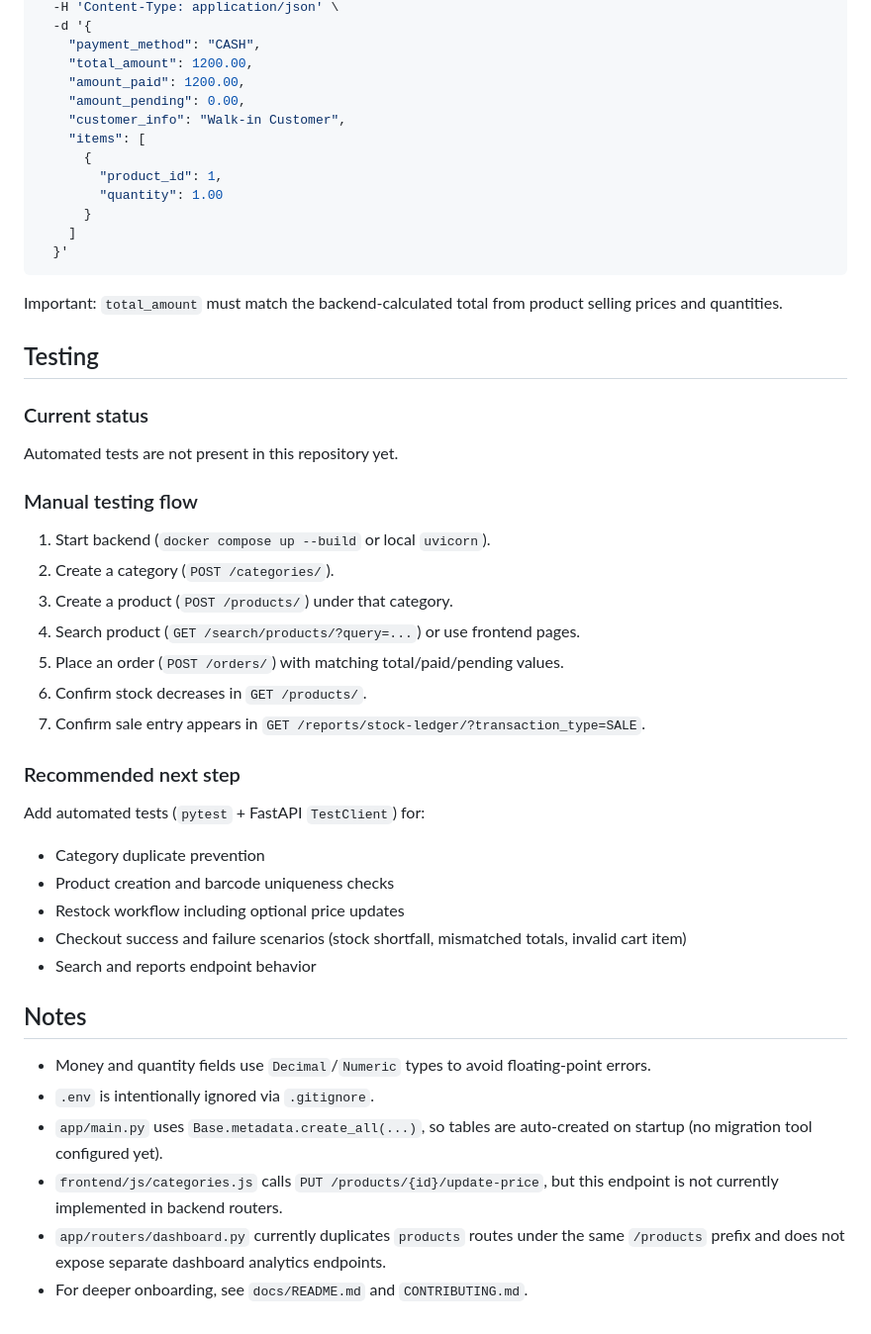
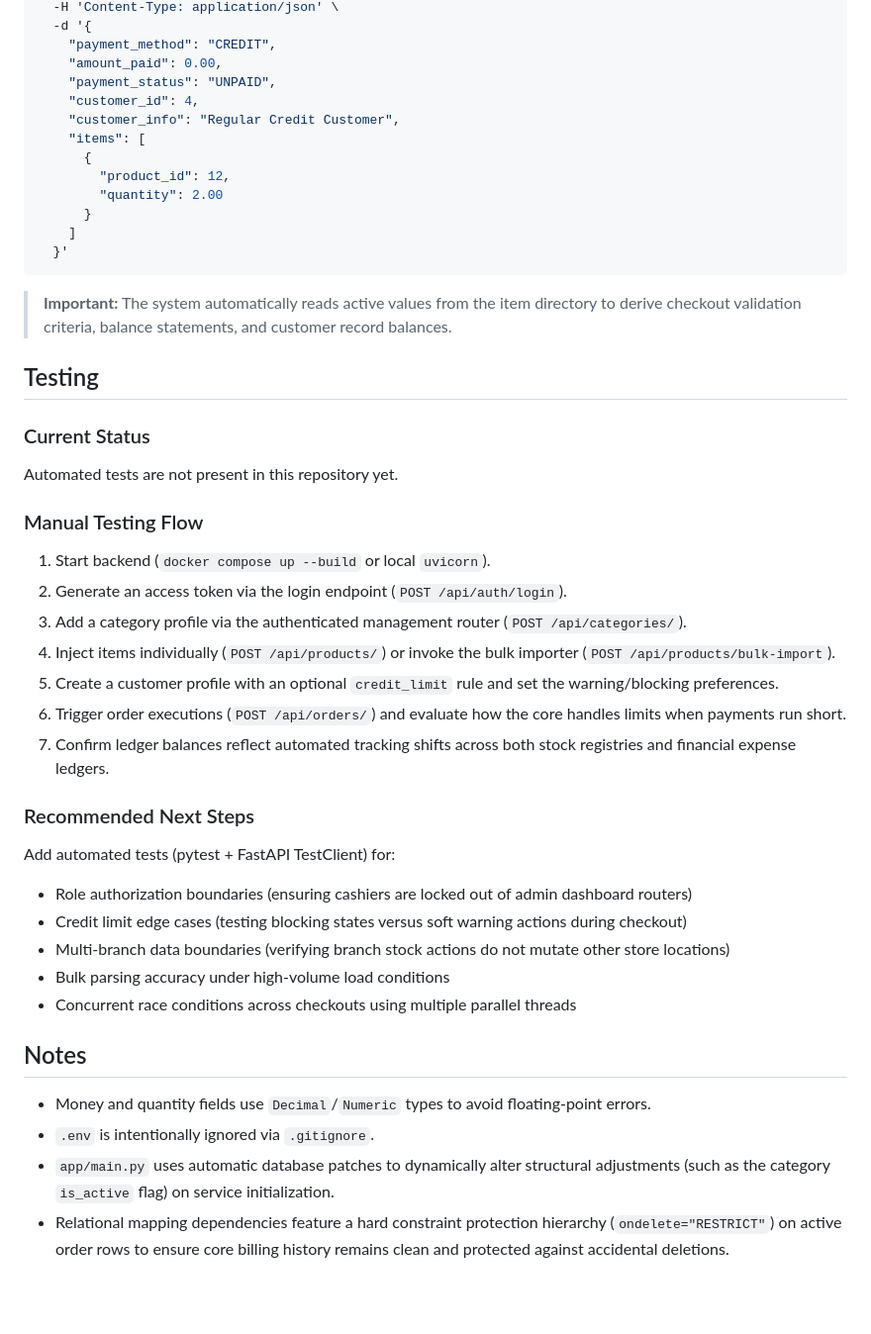
Before and after one commit to mohitpreet4540/shop-inventory, a Markdown page: README.md, the part around one of its changes. Shown at 99% size. GitHub-like rendering; blank space fills up the shorter version.

````diff
--- a/README.md
+++ b/README.md
@@ -139,46 +175,50 @@ curl -X POST 'http://localhost:8000/orders/' \
   -H 'Content-Type: application/json' \
   -d '{
-    "payment_method": "CASH",
-    "total_amount": 1200.00,
-    "amount_paid": 1200.00,
-    "amount_pending": 0.00,
-    "customer_info": "Walk-in Customer",
+    "payment_method": "CREDIT",
+    "amount_paid": 0.00,
+    "payment_status": "UNPAID",
+    "customer_id": 4,
+    "customer_info": "Regular Credit Customer",
     "items": [
       {
-        "product_id": 1,
-        "quantity": 1.00
+        "product_id": 12,
+        "quantity": 2.00
       }
     ]
   }'
 ```
 
-Important: `total_amount` must match the backend-calculated total from product selling prices and quantities.
+> **Important:** The system automatically reads active values from the item directory to derive checkout validation criteria, balance statements, and customer record balances.
 
 ## Testing
-### Current status
+
+### Current Status
+
 Automated tests are not present in this repository yet.
 
-### Manual testing flow
+### Manual Testing Flow
+
 1. Start backend (`docker compose up --build` or local `uvicorn`).
-2. Create a category (`POST /categories/`).
-3. Create a product (`POST /products/`) under that category.
-4. Search product (`GET /search/products/?query=...`) or use frontend pages.
-5. Place an order (`POST /orders/`) with matching total/paid/pending values.
-6. Confirm stock decreases in `GET /products/`.
-7. Confirm sale entry appears in `GET /reports/stock-ledger/?transaction_type=SALE`.
+2. Generate an access token via the login endpoint (`POST /api/auth/login`).
+3. Add a category profile via the authenticated management router (`POST /api/categories/`).
+4. Inject items individually (`POST /api/products/`) or invoke the bulk importer (`POST /api/products/bulk-import`).
+5. Create a customer profile with an optional `credit_limit` rule and set the warning/blocking preferences.
+6. Trigger order executions (`POST /api/orders/`) and evaluate how the core handles limits when payments run short.
+7. Confirm ledger balances reflect automated tracking shifts across both stock registries and financial expense ledgers.
 
-### Recommended next step
-Add automated tests (`pytest` + FastAPI `TestClient`) for:
-- Category duplicate prevention
-- Product creation and barcode uniqueness checks
-- Restock workflow including optional price updates
-- Checkout success and failure scenarios (stock shortfall, mismatched totals, invalid cart item)
-- Search and reports endpoint behavior
+### Recommended Next Steps
+
+Add automated tests (pytest + FastAPI TestClient) for:
+
+- Role authorization boundaries (ensuring cashiers are locked out of admin dashboard routers)
+- Credit limit edge cases (testing blocking states versus soft warning actions during checkout)
+- Multi-branch data boundaries (verifying branch stock actions do not mutate other store locations)
+- Bulk parsing accuracy under high-volume load conditions
+- Concurrent race conditions across checkouts using multiple parallel threads
 
 ## Notes
+
 - Money and quantity fields use `Decimal`/`Numeric` types to avoid floating-point errors.
 - `.env` is intentionally ignored via `.gitignore`.
-- `app/main.py` uses `Base.metadata.create_all(...)`, so tables are auto-created on startup (no migration tool configured yet).
-- `frontend/js/categories.js` calls `PUT /products/{id}/update-price`, but this endpoint is not currently implemented in backend routers.
-- `app/routers/dashboard.py` currently duplicates `products` routes under the same `/products` prefix and does not expose separate dashboard analytics endpoints.
-- For deeper onboarding, see `docs/README.md` and `CONTRIBUTING.md`.
+- `app/main.py` uses automatic database patches to dynamically alter structural adjustments (such as the category `is_active` flag) on service initialization.
+- Relational mapping dependencies feature a hard constraint protection hierarchy (`ondelete="RESTRICT"`) on active order rows to ensure core billing history remains clean and protected against accidental deletions.
````
Also changed, not shown: other parts of README.md (+84 -48 lines).
